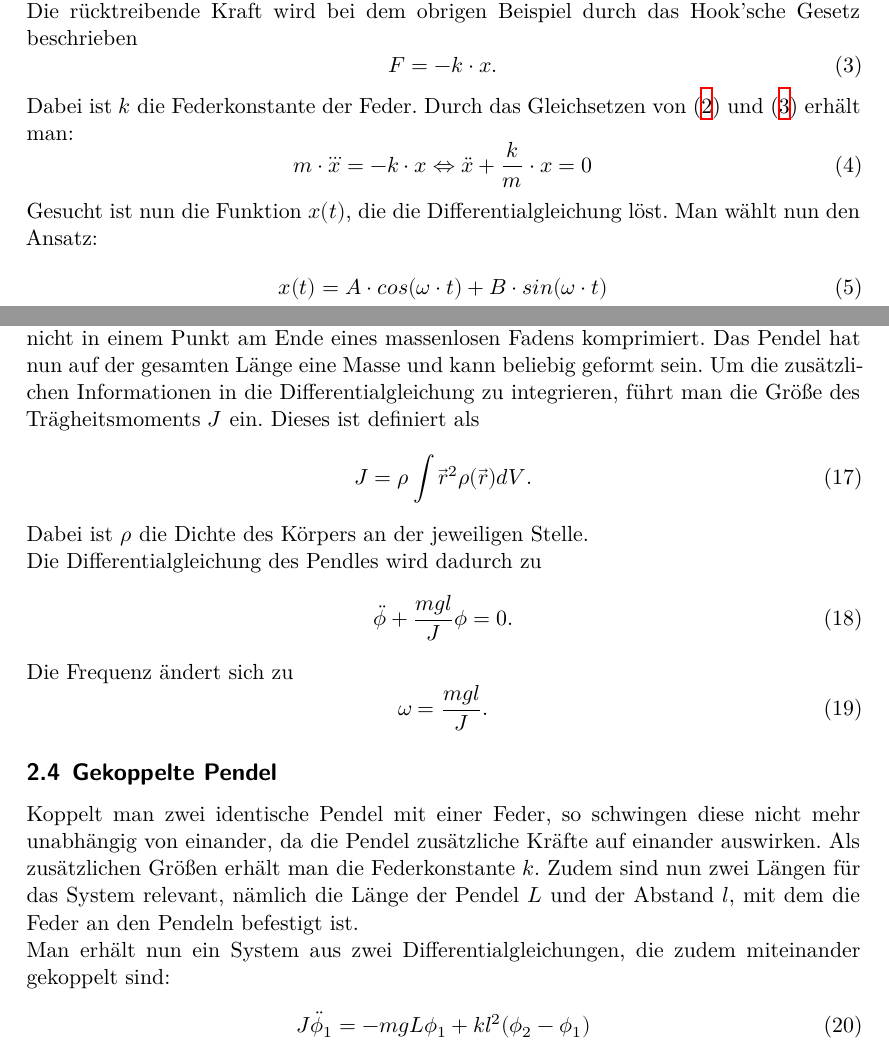
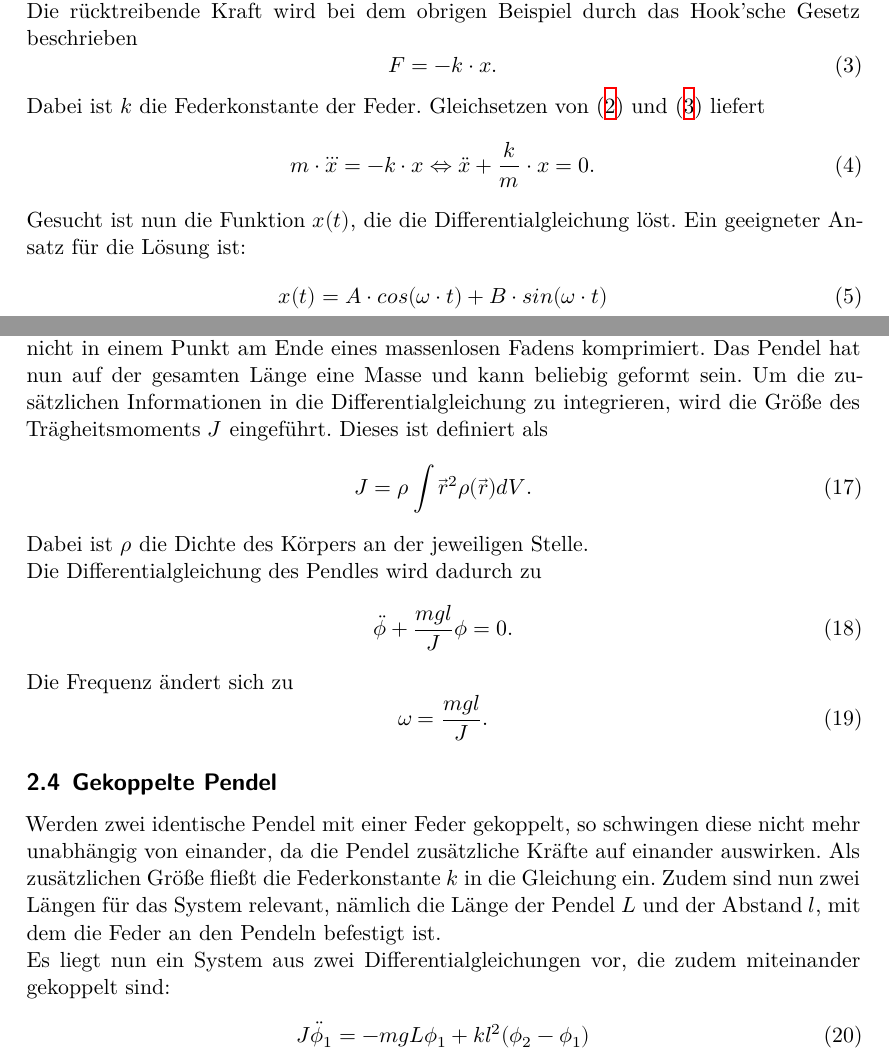
Before and after one commit to chris-topher6/Anfaenger-Praktikum, a LaTeX document (V106/main.tex, which reads V106/content/theorie.tex): two parts of pages 3 and 5 of 13, joined at a grey line, cut so that both start at the same text. Compiled offline with XeLaTeX.

Commit message:
man durch passiv ersetzt

```diff
--- a/V106/content/theorie.tex
+++ b/V106/content/theorie.tex
@@ -23,11 +23,11 @@ durch das Hook'sche Gesetz beschrieben
     F=-k\cdot x \label{eqn:hook}.
 \end{equation}
 Dabei ist $k$ die Federkonstante der Feder.
-Durch das Gleichsetzen von \eqref{eqn:newton2} und \eqref{eqn:hook} erhält man:
+Gleichsetzen von \eqref{eqn:newton2} und \eqref{eqn:hook} liefert
 \begin{equation}
-    m\cdot\dddot{x}=-k\cdot x \Leftrightarrow \ddot{x}+\frac{k}{m}\cdot x=0 \label{eqn:dgl}
+    m\cdot\dddot{x}=-k\cdot x \Leftrightarrow \ddot{x}+\frac{k}{m}\cdot x=0 \label{eqn:dgl}.
 \end{equation}
-Gesucht ist nun die Funktion $x(t)$, die die Differentialgleichung löst. Man wählt nun den Ansatz:
+Gesucht ist nun die Funktion $x(t)$, die die Differentialgleichung löst. Ein geeigneter Ansatz für die Lösung ist:
 \begin{align}
     x(t)&=A\cdot cos(\omega\cdot t)+B\cdot sin(\omega\cdot t) \\
     \ddot{x}(t)&=-\omega^2\cdot x(t)
@@ -94,7 +94,7 @@ Die Frequenz des Pendels ist also sowohl unabhängig von der Masse $m$, als auch
 \subsection{Das physikalische Pendel}
 Anders als bei dem mathematischen Pendel ist die Masse des physikalischen Pendels nicht in einem Punkt am Ende eines massenlosen Fadens komprimiert.
 Das Pendel hat nun auf der gesamten Länge eine Masse und kann beliebig geformt sein. Um die zusätzlichen Informationen in die Differentialgleichung
-zu integrieren, führt man die Größe des Trägheitsmoments $J$ ein. Dieses ist definiert als
+zu integrieren, wird die Größe des Trägheitsmoments $J$ eingeführt. Dieses ist definiert als
 \begin{equation}
     J=\rho\int{\vec{r}^2\rho(\vec{r})dV}.
 \end{equation}
@@ -110,11 +110,11 @@ Die Frequenz ändert sich zu
 \end{equation}
 
 \subsection{Gekoppelte Pendel}
-Koppelt man zwei identische Pendel mit einer Feder, so schwingen diese nicht mehr unabhängig von einander, da die Pendel zusätzliche Kräfte auf
-einander auswirken. Als zusätzlichen Größen erhält man die Federkonstante $k$. Zudem sind nun zwei Längen für das System relevant, nämlich die
+Werden zwei identische Pendel mit einer Feder gekoppelt, so schwingen diese nicht mehr unabhängig von einander, da die Pendel zusätzliche Kräfte auf
+einander auswirken. Als zusätzlichen Größe fließt die Federkonstante $k$ in die Gleichung ein. Zudem sind nun zwei Längen für das System relevant, nämlich die
 Länge der Pendel $L$ und der Abstand $l$, mit dem die Feder an den Pendeln befestigt ist.
 \\
-Man erhält nun ein System aus zwei Differentialgleichungen, die zudem miteinander gekoppelt sind:
+Es liegt nun ein System aus zwei Differentialgleichungen vor, die zudem miteinander gekoppelt sind:
 \begin{align}
     J\ddot{\phi}_1&=-mgL\phi_1+kl^2(\phi_2-\phi_1)\\
     J\ddot{\phi}_2&=-mgL\phi_2+kl^2(\phi_2-\phi_1)
```
Also changed, not shown: V106/content/theorie.tex (12 more changed lines).
